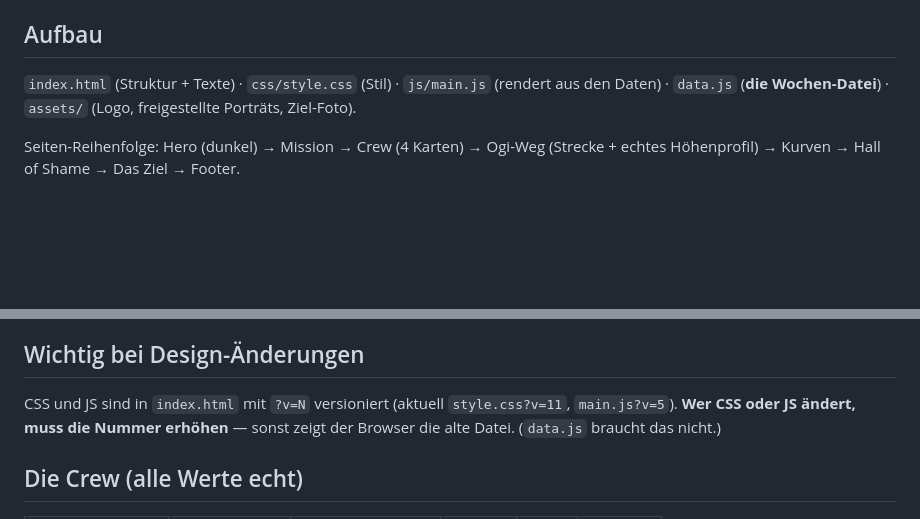
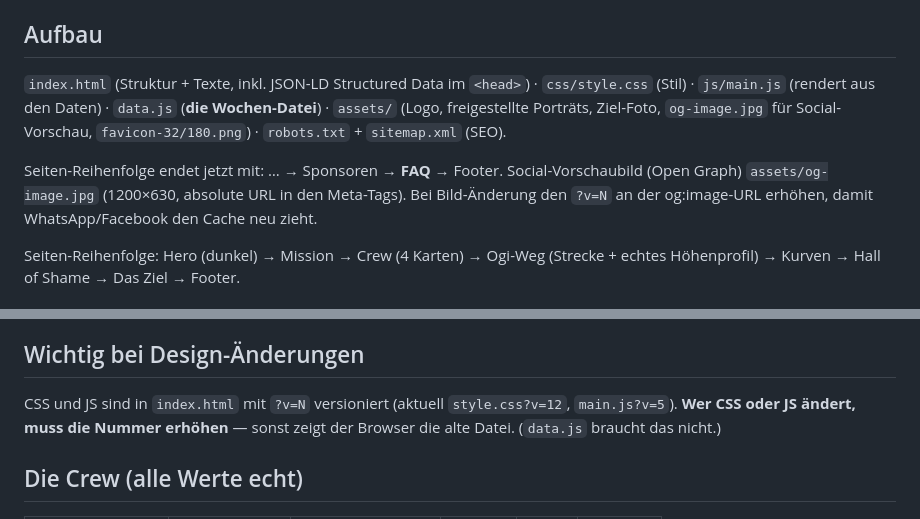
Before and after one commit to schafrod/skinny-bitches, a Markdown page: ENTWICKLUNG.md, 2 parts joined by grey strips. Drawn GitHub-style; blank space fills up the shorter version.

Commit message:
ENTWICKLUNG.md: SEO-Hygiene + OG-Bild + FAQ dokumentiert
Co-Authored-By: Claude Opus 4.8 (1M context) <noreply@anthropic.com>

```diff
--- a/ENTWICKLUNG.md
+++ b/ENTWICKLUNG.md
@@ -13,7 +13,9 @@ Statische Vintage-Website (HTML/CSS/JS, **kein Build, kein Framework**) für das
 - **Lokal ansehen:** `python3 -m http.server 8000` im Projektordner → http://localhost:8000
 
 ## Aufbau
-`index.html` (Struktur + Texte) · `css/style.css` (Stil) · `js/main.js` (rendert aus den Daten) · `data.js` (**die Wochen-Datei**) · `assets/` (Logo, freigestellte Porträts, Ziel-Foto).
+`index.html` (Struktur + Texte, inkl. JSON-LD Structured Data im `<head>`) · `css/style.css` (Stil) · `js/main.js` (rendert aus den Daten) · `data.js` (**die Wochen-Datei**) · `assets/` (Logo, freigestellte Porträts, Ziel-Foto, `og-image.jpg` für Social-Vorschau, `favicon-32/180.png`) · `robots.txt` + `sitemap.xml` (SEO).
+
+Seiten-Reihenfolge endet jetzt mit: … → Sponsoren → **FAQ** → Footer. Social-Vorschaubild (Open Graph) `assets/og-image.jpg` (1200×630, absolute URL in den Meta-Tags). Bei Bild-Änderung den `?v=N` an der og:image-URL erhöhen, damit WhatsApp/Facebook den Cache neu zieht.
 
 Seiten-Reihenfolge: Hero (dunkel) → Mission → Crew (4 Karten) → Ogi-Weg (Strecke + echtes Höhenprofil) → Kurven → Hall of Shame → Das Ziel → Footer.
 
@@ -25,7 +27,7 @@ In `data.js` bei jeder Person unten im `history`-Array einen Eintrag anhängen:
 (Komma als **Punkt**; `km` = Total kumuliert, +2.79 pro Runde.) Oben `lastUpdate` setzen. Dann committen + pushen. BMI, Fortschritt, Charts, Ranking rechnen sich selbst. `data.js` wird per Zeitstempel geladen → Updates sofort sichtbar (kein Cache-Problem).
 
 ## Wichtig bei Design-Änderungen
-CSS und JS sind in `index.html` mit `?v=N` versioniert (aktuell `style.css?v=11`, `main.js?v=5`). **Wer CSS oder JS ändert, muss die Nummer erhöhen** — sonst zeigt der Browser die alte Datei. (`data.js` braucht das nicht.)
+CSS und JS sind in `index.html` mit `?v=N` versioniert (aktuell `style.css?v=12`, `main.js?v=5`). **Wer CSS oder JS ändert, muss die Nummer erhöhen** — sonst zeigt der Browser die alte Datei. (`data.js` braucht das nicht.)
 
 ## Die Crew (alle Werte echt)
 | Person | Nick | Rolle | Grösse | Jg. | Start-kg |
```
